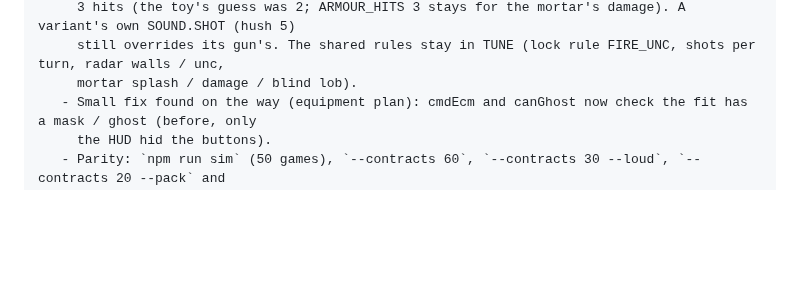
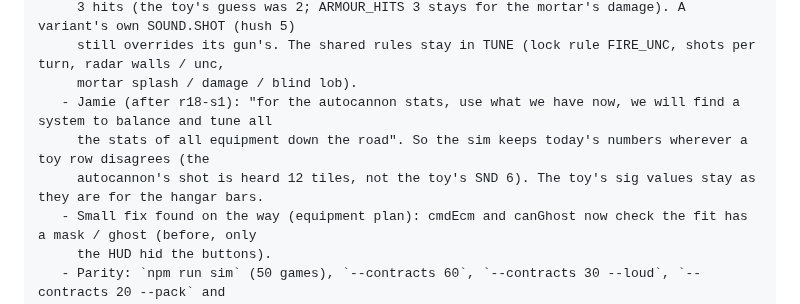
Before and after one commit to FluKanuck/Signal-Lance, a Markdown page: signal-lance/NOTES.md, the part around the change. Drawn GitHub-style; blank space fills up the shorter version.

Commit message:
R18: note Jamie's call, item stats keep today's values (balancing later)
Co-Authored-By: Claude Opus 5.5 (1M context) <noreply@anthropic.com>
Claude-Session: https://claude.ai/code/session_01DU3ZkQdo6zYWAVcG7fJJ45

```diff
--- a/signal-lance/NOTES.md
+++ b/signal-lance/NOTES.md
@@ -848,6 +848,9 @@ The permanent home of the TWEAK LOG and ASSUMPTIONS (moved verbatim from the top
      3 hits (the toy's guess was 2; ARMOUR_HITS 3 stays for the mortar's damage). A variant's own SOUND.SHOT (hush 5)
      still overrides its gun's. The shared rules stay in TUNE (lock rule FIRE_UNC, shots per turn, radar walls / unc,
      mortar splash / damage / blind lob).
+   - Jamie (after r18-s1): "for the autocannon stats, use what we have now, we will find a system to balance and tune all
+     the stats of all equipment down the road". So the sim keeps today's numbers wherever a toy row disagrees (the
+     autocannon's shot is heard 12 tiles, not the toy's SND 6). The toy's sig values stay as they are for the hangar bars.
    - Small fix found on the way (equipment plan): cmdEcm and canGhost now check the fit has a mask / ghost (before, only
      the HUD hid the buttons).
    - Parity: `npm run sim` (50 games), `--contracts 60`, `--contracts 30 --loud`, `--contracts 20 --pack` and
```
